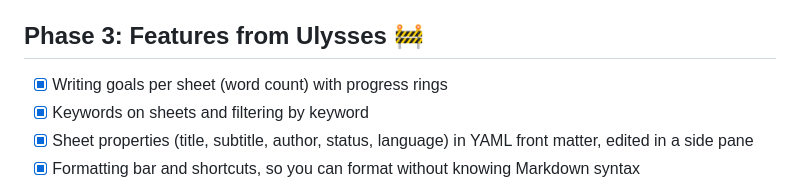
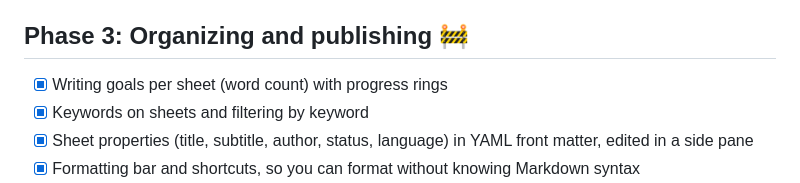
Before and after one commit to kleinod-studio/Typecase, a Markdown page: ROADMAP.md, the part around the change. Rendered like a GitHub page.

```diff
--- a/ROADMAP.md
+++ b/ROADMAP.md
@@ -34,7 +34,7 @@ These apply to every feature:
 - [x] Move sheets and groups by drag and drop
 - [ ] Rendered Markdown preview (on hold; live styling covers most of it)
 
-## Phase 3: Features from Ulysses 🚧
+## Phase 3: Organizing and publishing 🚧
 
 - [x] Writing goals per sheet (word count) with progress rings
 - [x] Keywords on sheets and filtering by keyword
```
Also changed, not shown: README.md (+1 -1 lines).
